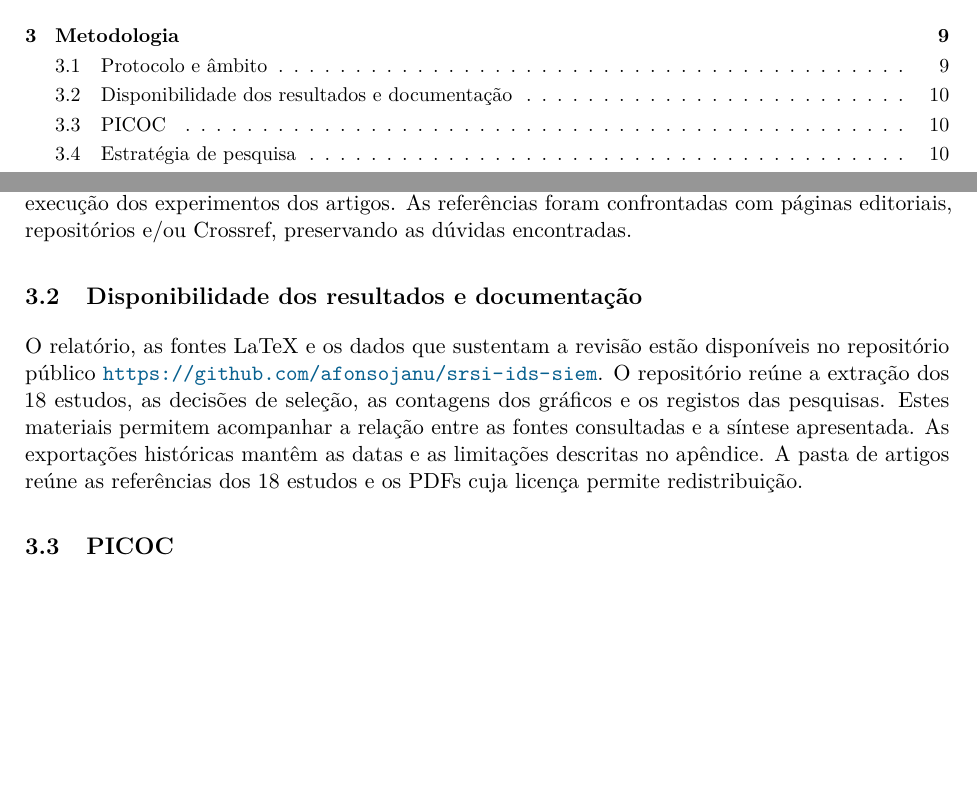
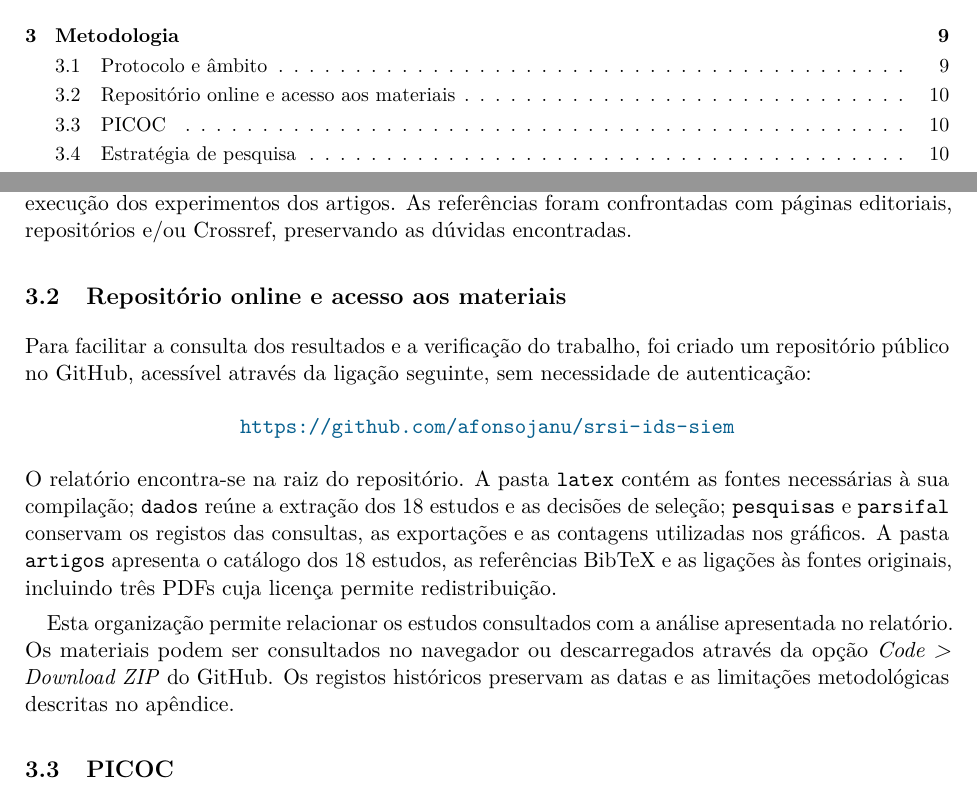
Before and after one commit to afonsojanu/srsi-ids-siem, a LaTeX paper (latex/main.tex): two parts of pages 4 and 11 of 28, joined at a grey line, cut so that both start at the same text, the shorter picture padded with empty space. Compiled offline with pdfLaTeX.

Commit message:
Explica o acesso ao repositório e a organização dos materiais

```diff
--- a/latex/main.tex
+++ b/latex/main.tex
@@ -173,8 +173,14 @@ Os resultados das bases não são diretamente comparáveis como medidas de rendi
 A seleção e a extração foram preparadas com assistência de IA sem validação independente documentada. Não houve revisão independente por dois investigadores, cálculo de concordância ou execução dos experimentos dos artigos. As referências foram confrontadas com páginas editoriais, repositórios e/ou Crossref, preservando as dúvidas encontradas.
 
 \Needspace{15\baselineskip}
-\subsection{Disponibilidade dos resultados e documentação}
-O relatório, as fontes LaTeX e os dados que sustentam a revisão estão disponíveis no repositório público \url{https://github.com/afonsojanu/srsi-ids-siem}. O repositório reúne a extração dos 18 estudos, as decisões de seleção, as contagens dos gráficos e os registos das pesquisas. Estes materiais permitem acompanhar a relação entre as fontes consultadas e a síntese apresentada. As exportações históricas mantêm as datas e as limitações descritas no apêndice. A pasta de artigos reúne as referências dos 18 estudos e os PDFs cuja licença permite redistribuição.
+\subsection{Repositório online e acesso aos materiais}
+Para facilitar a consulta dos resultados e a verificação do trabalho, foi criado um repositório público no GitHub, acessível através da ligação seguinte, sem necessidade de autenticação:
+\begin{center}
+\url{https://github.com/afonsojanu/srsi-ids-siem}
+\end{center}
+O relatório encontra-se na raiz do repositório. A pasta \texttt{latex} contém as fontes necessárias à sua compilação; \texttt{dados} reúne a extração dos 18 estudos e as decisões de seleção; \texttt{pesquisas} e \texttt{parsifal} conservam os registos das consultas, as exportações e as contagens utilizadas nos gráficos. A pasta \texttt{artigos} apresenta o catálogo dos 18 estudos, as referências BibTeX e as ligações às fontes originais, incluindo três PDFs cuja licença permite redistribuição.
+
+Esta organização permite relacionar os estudos consultados com a análise apresentada no relatório. Os materiais podem ser consultados no navegador ou descarregados através da opção \textit{Code > Download ZIP} do GitHub. Os registos históricos preservam as datas e as limitações metodológicas descritas no apêndice.
 
 \subsection{PICOC}
 \begin{table}[H]\centering\small
```
Also changed, not shown: projeto.pdf.
